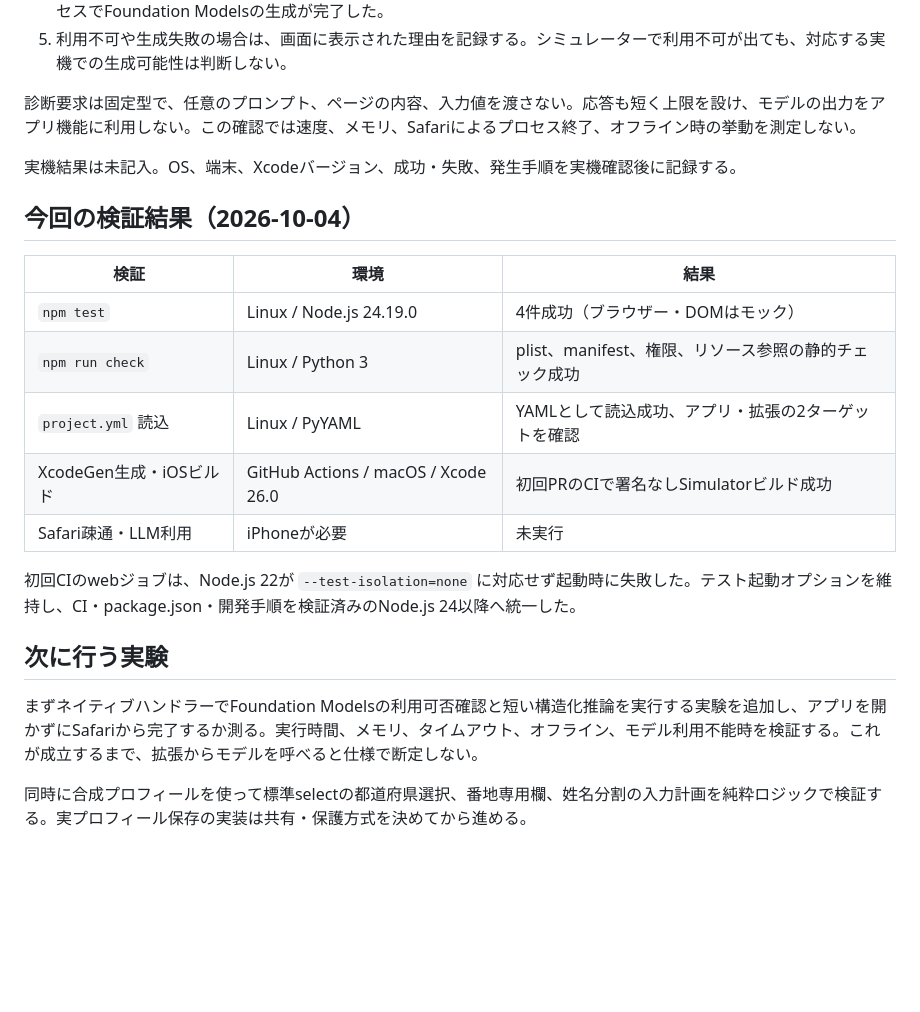
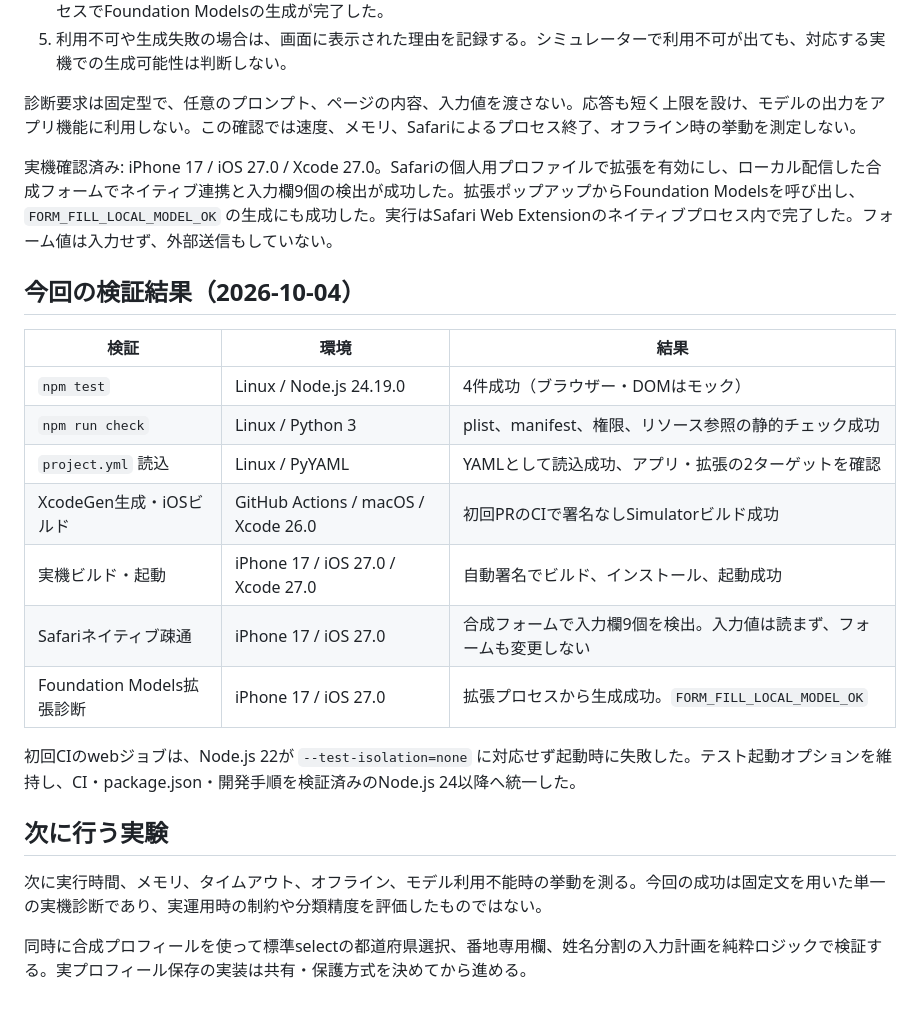
Before and after one commit to dora1998/form-fill, a Markdown page: docs/development.md, the part around the change. Rendered like a GitHub page; blank space fills up the shorter version.

```diff
--- a/docs/development.md
+++ b/docs/development.md
@@ -37,7 +37,7 @@ READMEの手順でXcodeGenプロジェクトを生成する。`FormFill` アプ
 
 診断要求は固定型で、任意のプロンプト、ページの内容、入力値を渡さない。応答も短く上限を設け、モデルの出力をアプリ機能に利用しない。この確認では速度、メモリ、Safariによるプロセス終了、オフライン時の挙動を測定しない。
 
-実機結果は未記入。OS、端末、Xcodeバージョン、成功・失敗、発生手順を実機確認後に記録する。
+実機確認済み: iPhone 17 / iOS 27.0 / Xcode 27.0。Safariの個人用プロファイルで拡張を有効にし、ローカル配信した合成フォームでネイティブ連携と入力欄9個の検出が成功した。拡張ポップアップからFoundation Modelsを呼び出し、`FORM_FILL_LOCAL_MODEL_OK` の生成にも成功した。実行はSafari Web Extensionのネイティブプロセス内で完了した。フォーム値は入力せず、外部送信もしていない。
 
 ## 今回の検証結果（2026-10-04）
 
@@ -47,12 +47,14 @@ READMEの手順でXcodeGenプロジェクトを生成する。`FormFill` アプ
 | `npm run check` | Linux / Python 3 | plist、manifest、権限、リソース参照の静的チェック成功 |
 | `project.yml` 読込 | Linux / PyYAML | YAMLとして読込成功、アプリ・拡張の2ターゲットを確認 |
 | XcodeGen生成・iOSビルド | GitHub Actions / macOS / Xcode 26.0 | 初回PRのCIで署名なしSimulatorビルド成功 |
-| Safari疎通・LLM利用 | iPhoneが必要 | 未実行 |
+| 実機ビルド・起動 | iPhone 17 / iOS 27.0 / Xcode 27.0 | 自動署名でビルド、インストール、起動成功 |
+| Safariネイティブ疎通 | iPhone 17 / iOS 27.0 | 合成フォームで入力欄9個を検出。入力値は読まず、フォームも変更しない |
+| Foundation Models拡張診断 | iPhone 17 / iOS 27.0 | 拡張プロセスから生成成功。`FORM_FILL_LOCAL_MODEL_OK` |
 
 初回CIのwebジョブは、Node.js 22が `--test-isolation=none` に対応せず起動時に失敗した。テスト起動オプションを維持し、CI・package.json・開発手順を検証済みのNode.js 24以降へ統一した。
 
 ## 次に行う実験
 
-まずネイティブハンドラーでFoundation Modelsの利用可否確認と短い構造化推論を実行する実験を追加し、アプリを開かずにSafariから完了するか測る。実行時間、メモリ、タイムアウト、オフライン、モデル利用不能時を検証する。これが成立するまで、拡張からモデルを呼べると仕様で断定しない。
+次に実行時間、メモリ、タイムアウト、オフライン、モデル利用不能時の挙動を測る。今回の成功は固定文を用いた単一の実機診断であり、実運用時の制約や分類精度を評価したものではない。
 
 同時に合成プロフィールを使って標準selectの都道府県選択、番地専用欄、姓名分割の入力計画を純粋ロジックで検証する。実プロフィール保存の実装は共有・保護方式を決めてから進める。
```
Also changed, not shown: README.md (+1 -1 lines).
